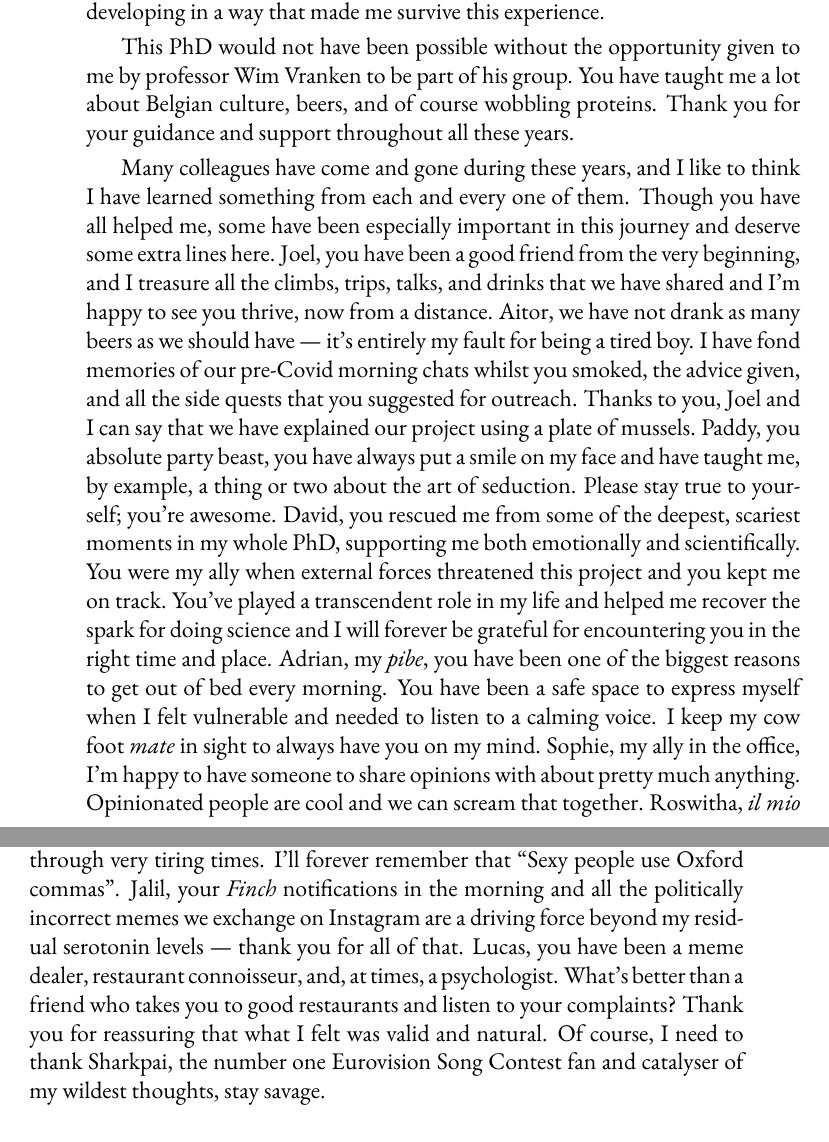
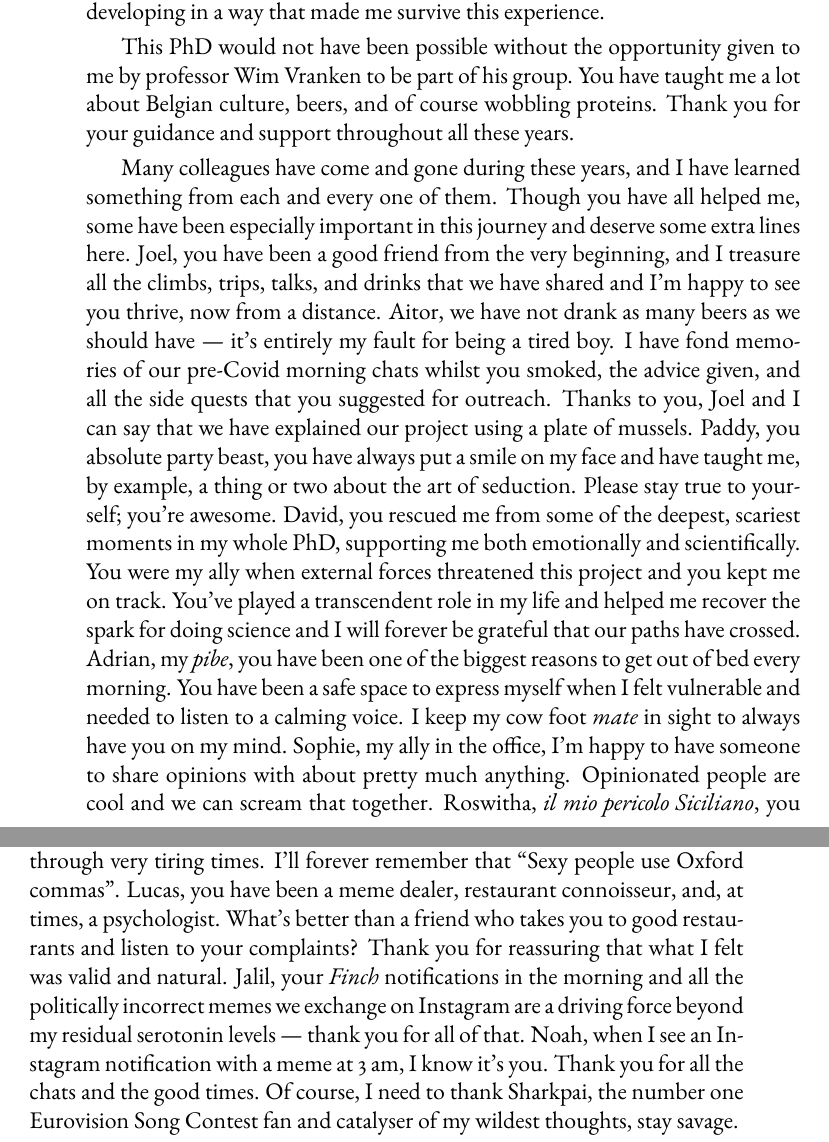
Before and after one commit to GavaldaGarcia/PhD-Thesis-Jose-Gavalda-Garcia, a LaTeX thesis (main.tex, which reads preamble/acknowledgements_filled.tex): two parts of pages 11 and 12 of 259, joined at a grey line, cut so that both start at the same text. Compiled offline with pdfLaTeX.

Commit message:
Acknowledgements with Noah in now.

```diff
--- a/preamble/acknowledgements_filled.tex
+++ b/preamble/acknowledgements_filled.tex
@@ -6,9 +6,9 @@ Five years come to an end and I finally have the space to look back and reflect
 
 This PhD would not have been possible without the opportunity given to me by professor Wim Vranken to be part of his group. You have taught me a lot about Belgian culture, beers, and of course wobbling proteins. Thank you for your guidance and support throughout all these years.
 
-Many colleagues have come and gone during these years, and I like to think I have learned something from each and every one of them. Though you have all helped me, some have been especially important in this journey and deserve some extra lines here. Joel, you have been a good friend from the very beginning, and I treasure all the climbs, trips, talks, and drinks that we have shared and I'm happy to see you thrive, now from a distance. Aitor, we have not drank as many beers as we should have --- it's entirely my fault for being a tired boy. I have fond memories of our pre-Covid morning chats whilst you smoked, the advice given, and all the side quests that you suggested for outreach. Thanks to you, Joel and I can say that we have explained our project using a plate of mussels. Paddy, you absolute party beast, you have always put a smile on my face and have taught me, by example, a thing or two about the art of seduction. Please stay true to yourself; you're awesome. David, you rescued me from some of the deepest, scariest moments in my whole PhD, supporting me both emotionally and scientifically. You were my ally when external forces threatened this project and you kept me on track. You've played a transcendent role in my life and helped me recover the spark for doing science and I will forever be grateful for encountering you in the right time and place. Adrian, my \textit{pibe}, you have been one of the biggest reasons to get out of bed every morning. You have been a safe space to express myself when I felt vulnerable and needed to listen to a calming voice. I keep my cow foot \textit{mate} in sight to always have you on my mind. Sophie, my ally in the office, I'm happy to have someone to share opinions with about pretty much anything. Opinionated people are cool and we can scream that together. Roswitha, \textit{il mio pericolo Siciliano}, you were my partner in crime, in and out of work, during my research stay in Valencia and beyond. I hope you're making a list of all the places where we're going to eat and drink when I visit you, I'm already crafting mine for when you come. You have all been fundamental in the completion of this journey --- thank you.
+Many colleagues have come and gone during these years, and I have learned something from each and every one of them. Though you have all helped me, some have been especially important in this journey and deserve some extra lines here. Joel, you have been a good friend from the very beginning, and I treasure all the climbs, trips, talks, and drinks that we have shared and I'm happy to see you thrive, now from a distance. Aitor, we have not drank as many beers as we should have --- it's entirely my fault for being a tired boy. I have fond memories of our pre-Covid morning chats whilst you smoked, the advice given, and all the side quests that you suggested for outreach. Thanks to you, Joel and I can say that we have explained our project using a plate of mussels. Paddy, you absolute party beast, you have always put a smile on my face and have taught me, by example, a thing or two about the art of seduction. Please stay true to yourself; you're awesome. David, you rescued me from some of the deepest, scariest moments in my whole PhD, supporting me both emotionally and scientifically. You were my ally when external forces threatened this project and you kept me on track. You've played a transcendent role in my life and helped me recover the spark for doing science and I will forever be grateful that our paths have crossed. Adrian, my \textit{pibe}, you have been one of the biggest reasons to get out of bed every morning. You have been a safe space to express myself when I felt vulnerable and needed to listen to a calming voice. I keep my cow foot \textit{mate} in sight to always have you on my mind. Sophie, my ally in the office, I'm happy to have someone to share opinions with about pretty much anything. Opinionated people are cool and we can scream that together. Roswitha, \textit{il mio pericolo Siciliano}, you were my partner in crime, in and out of work, during my research stay in Valencia and beyond. I hope you're making a list of all the places where we're going to eat and drink when I visit you, I'm already crafting mine for when you come. You have all been fundamental in the completion of this journey --- thank you.
 
-Outside of work, I have made some outstanding friends during my time in Brussels who have made me unplug from work and enjoy life. Justine, Jeroen and Amira, my dear friends, you have given me a blast of a time with dinners, karaoke nights, hikes, birthdays, holidays, drinks, and just being there for me when I needed you. I will forever remember eating leftover dim sum with you, during one of the coldest nights of my life, on a half-sinking boat in the canals of Amsterdam. Also, thank you for not making fun of me for saying that I was finishing my PhD in half a year, continuously for the last 2 years. Llŷr, you have become one of my closest friends and helped me regain control over my physical and mental health by turning me into a runner. All the proof-reading that you have put into this thesis is mental, and your sassy ass comments made me laugh through very tiring times. I'll forever remember that ``Sexy people use Oxford commas''. Jalil, your \textit{Finch} notifications in the morning and all the politically incorrect memes we exchange on Instagram are a driving force beyond my residual serotonin levels --- thank you for all of that. Lucas, you have been a meme dealer, restaurant connoisseur, and, at times, a psychologist. What's better than a friend who takes you to good restaurants and listen to your complaints? Thank you for reassuring that what I felt was valid and natural. Of course, I need to thank Sharkpai, the number one Eurovision Song Contest fan and catalyser of my wildest thoughts, stay savage.
+Outside of work, I have made some outstanding friends during my time in Brussels who have made me unplug from work and enjoy life. Justine, Jeroen and Amira, my dear friends, you have given me a blast of a time with dinners, karaoke nights, hikes, birthdays, holidays, drinks, and just being there for me when I needed you. I will forever remember eating leftover dim sum with you, during one of the coldest nights of my life, on a half-sinking boat in the canals of Amsterdam. Also, thank you for not making fun of me for saying that I was finishing my PhD in half a year, continuously for the last 2 years. Llŷr, you have become one of my closest friends and helped me regain control over my physical and mental health by turning me into a runner. All the proof-reading that you have put into this thesis is mental, and your sassy ass comments made me laugh through very tiring times. I'll forever remember that ``Sexy people use Oxford commas''. Lucas, you have been a meme dealer, restaurant connoisseur, and, at times, a psychologist. What's better than a friend who takes you to good restaurants and listen to your complaints? Thank you for reassuring that what I felt was valid and natural. Jalil, your \textit{Finch} notifications in the morning and all the politically incorrect memes we exchange on Instagram are a driving force beyond my residual serotonin levels --- thank you for all of that. Noah, when I see an Instagram notification with a meme at 3 am, I know it's you. Thank you for all the chats and the good times. Of course, I need to thank Sharkpai, the number one Eurovision Song Contest fan and catalyser of my wildest thoughts, stay savage.
 
 My journey to Brussels started in Amsterdam, where the VU Bioinformatics group adopted me as a student, teacher, and colleague. Again, all of you were critical in my scientific and personal development, but there are some honorary mentions that I'd like to highlight. Juami, you were always ready to turn our office into a musical theatre stage and even managed to make me join you for zumba and modern dance. Your energy is amazing, the parties we organised as founding members of the party committee were unforgettable, and being the paranymph for your PhD defence was one of the happiest, proudest experiences of my life. Anton, your party spirit is unmatchable and only my sofa knows how often we have partied past your last train back home. Your friendship and guidance have continued beyond my stay in Amsterdam. I look forward to joining you on some more runs once my pace matches yours. Sanne, you taught me so much, not only about science but about what make a scientist great. I have kept your words and lessons very present all these years to become a better scientist every day. Halima, probably the only person that likes talking about food as much as I do. You are incredibly smart and well-achieved, yet you have always treated me as an equal and have given me confidence in my skills when I doubted myself. Bas, you're the personification of a giant caring viking. You made me feel like you always had my back, and I'm sure your daughters will feel the most fortunate girls in the world growing up with you as their dad. Working with you was a delight and seeing you in character during DnD sessions was hilarious, please never change. Jaap, you made me tear up when you read your speech for my master's graduation ceremony and even hosted the celebration dinner! You trusted me with responsibilities that made me feel a core part of something important, and you were never too busy to share your knowledge and experiences with me. I still owe you and Hellen a paella when I move back to Amsterdam.
 
```
Also changed, not shown: preamble/acknowledgements_filled.tex (8 more changed lines).
